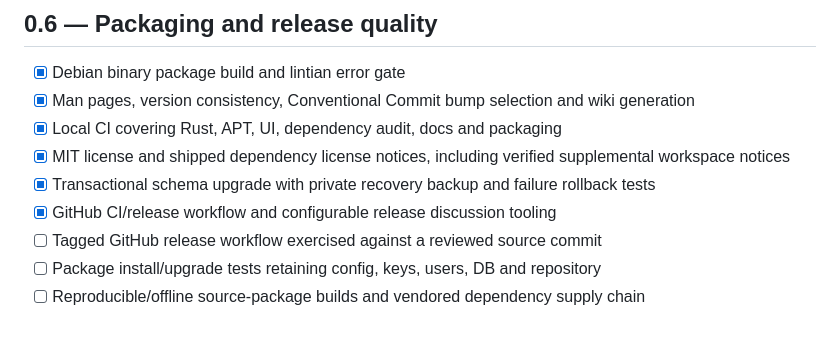
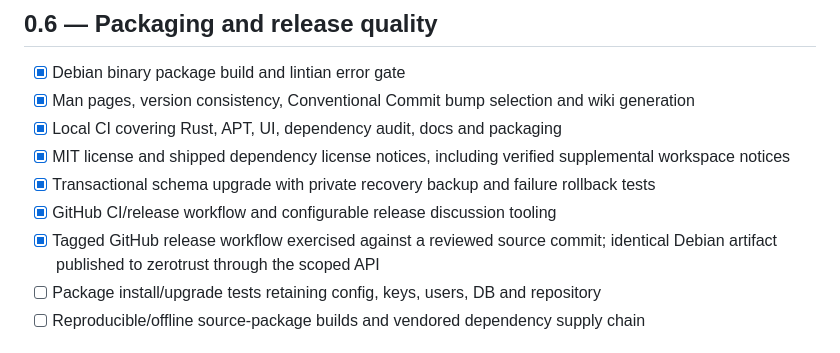
Before and after one commit to kawaiipantsu/apt.thugs.red, a Markdown page: docs/ROADMAP.md, the part around the change. Drawn GitHub-style.

```diff
--- a/docs/ROADMAP.md
+++ b/docs/ROADMAP.md
@@ -88,7 +88,7 @@ production 1.0 acceptance. See [VERIFICATION.md](VERIFICATION.md) for evidence.
 - [x] MIT license and shipped dependency license notices, including verified supplemental workspace notices
 - [x] Transactional schema upgrade with private recovery backup and failure rollback tests
 - [x] GitHub CI/release workflow and configurable release discussion tooling
-- [ ] Tagged GitHub release workflow exercised against a reviewed source commit
+- [x] Tagged GitHub release workflow exercised against a reviewed source commit; identical Debian artifact published to zerotrust through the scoped API
 - [ ] Package install/upgrade tests retaining config, keys, users, DB and repository
 - [ ] Reproducible/offline source-package builds and vendored dependency supply chain
 
```
Also changed, not shown: docs/VERIFICATION.md (+34 -2 lines).
